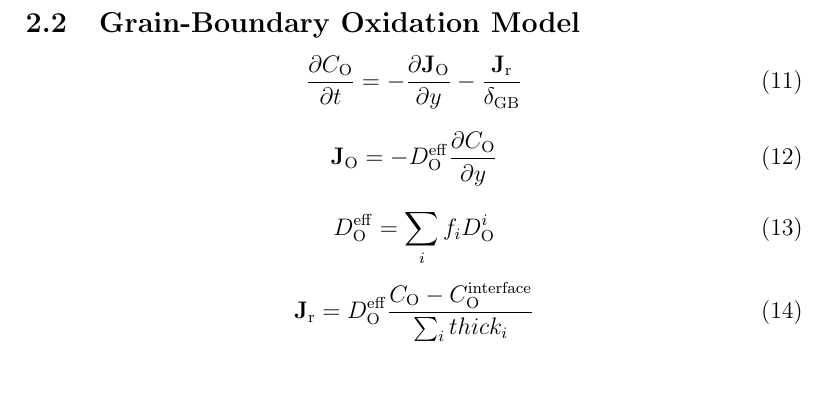
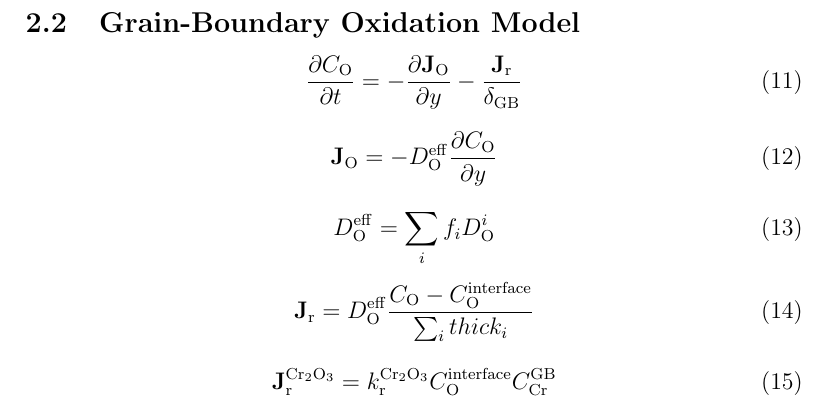
Before and after one commit to LogosWang/RIS_oxi_kinetics, a LaTeX document (main.tex): part of page 3 of 4, cut so that both start at the same text. Compiled offline with pdfLaTeX.

Commit message:
20260818

```diff
--- a/main.tex
+++ b/main.tex
@@ -126,6 +126,10 @@ D_\mathrm{O}^\mathrm{eff} = \sum_i f_iD_\mathrm{O}^i
 \mathbf{J}_\mathrm{r} = D_\mathrm{O}^\mathrm{eff}\frac{C_\mathrm{O}-C_\mathrm{O}^\mathrm{interface}}{\sum_i thick_i}
 \end{equation}
 
+\begin{equation}
+\mathbf{J}_\mathrm{r}^{\mathrm{Cr_2O_3}} = k_\mathrm{r}^{\mathrm{Cr_2O_3}}C_\mathrm{O}^\mathrm{interface}C_\mathrm{Cr}^\mathrm{GB}
+\end{equation}
+
 
 
 \subsection{Coupling Strategy and Simulation Protocol}
```
Also changed, not shown: main.pdf, 4 other files.
